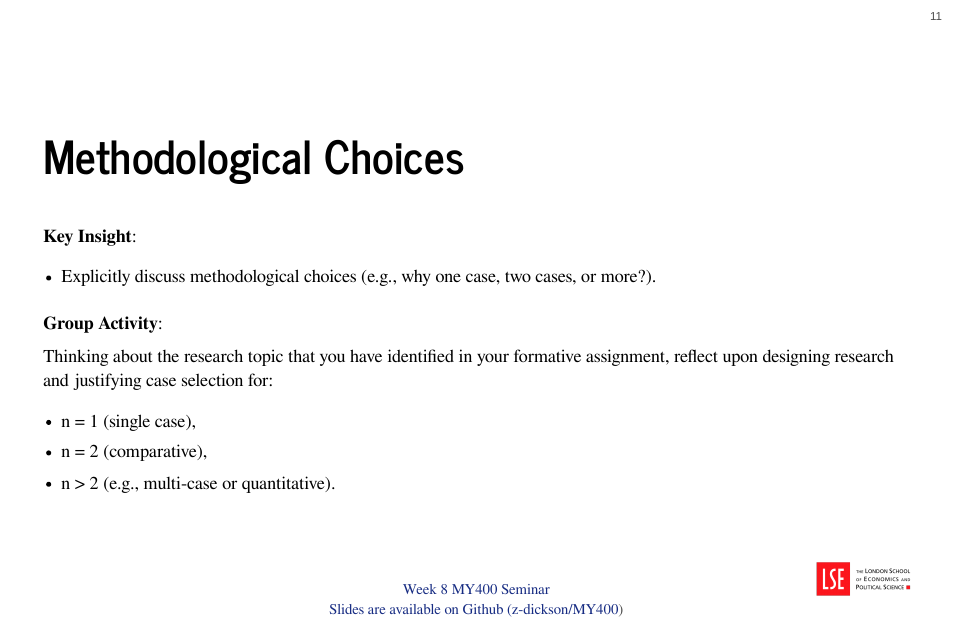
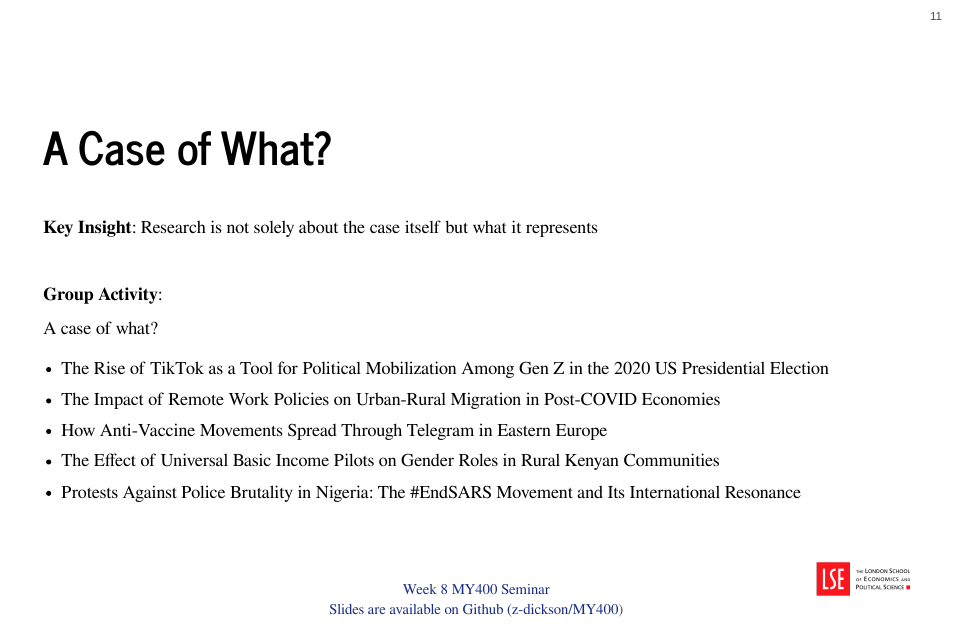
Before and after one commit to z-dickson/MY400, a Quarto document (week8/slides/main.qmd): page 11 of 15. The pictures show the output file week8/slides/main.html that the author committed with the source, opened offline.

Commit message:
update week 8

```diff
--- a/week8/slides/main.qmd
+++ b/week8/slides/main.qmd
@@ -167,21 +167,26 @@ format:
   - How are they similar or different?
   - What theoretical insights can be drawn from the comparison?
 
-# Methodological Choices
+
+
+# A Case of What?
 
 <br>
 
-**Key Insight**:
+**Key Insight**: Research is not solely about the case itself but what it represents
 
-- Explicitly discuss methodological choices (e.g., why one case, two cases, or more?).
+<br>
 
 **Group Activity**:
 
-Thinking about the research topic that you have identified in your formative assignment, reflect upon designing research and justifying case selection for:
+A case of what?
 
-  - n = 1 (single case),
-  - n = 2 (comparative),
-  - n > 2 (e.g., multi-case or quantitative).
+- The Rise of TikTok as a Tool for Political Mobilization Among Gen Z in the 2020 US Presidential Election
+- The Impact of Remote Work Policies on Urban-Rural Migration in Post-COVID Economies
+- How Anti-Vaccine Movements Spread Through Telegram in Eastern Europe
+- The Effect of Universal Basic Income Pilots on Gender Roles in Rural Kenyan Communities
+- Protests Against Police Brutality in Nigeria: The #EndSARS Movement and Its International Resonance
+
 
 
 
```
Also changed, not shown: week8/slides/main.html.
